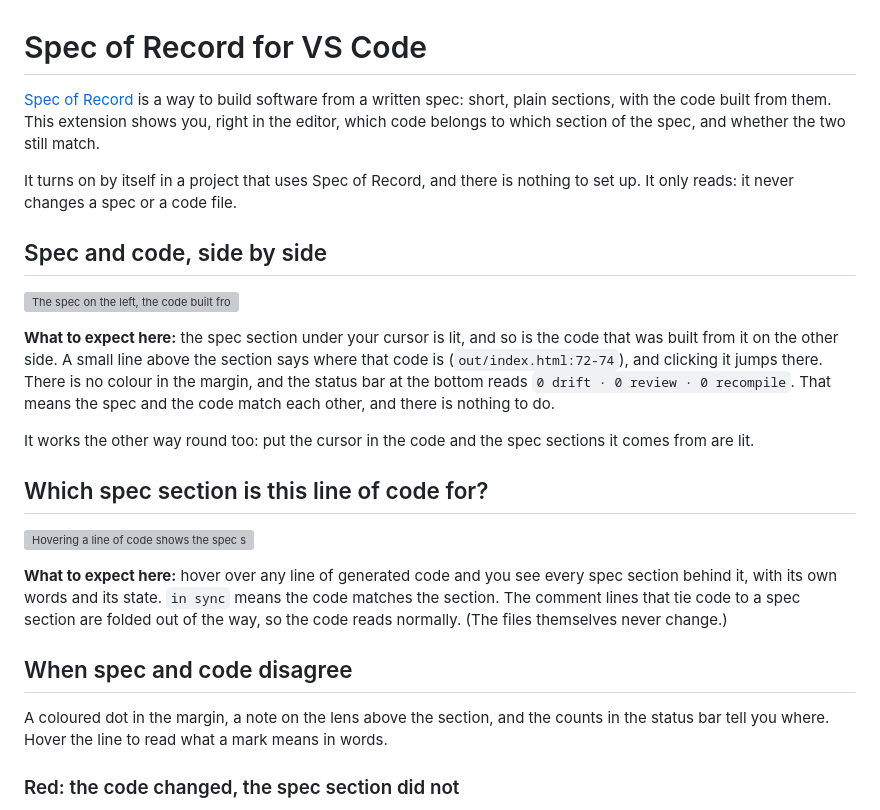
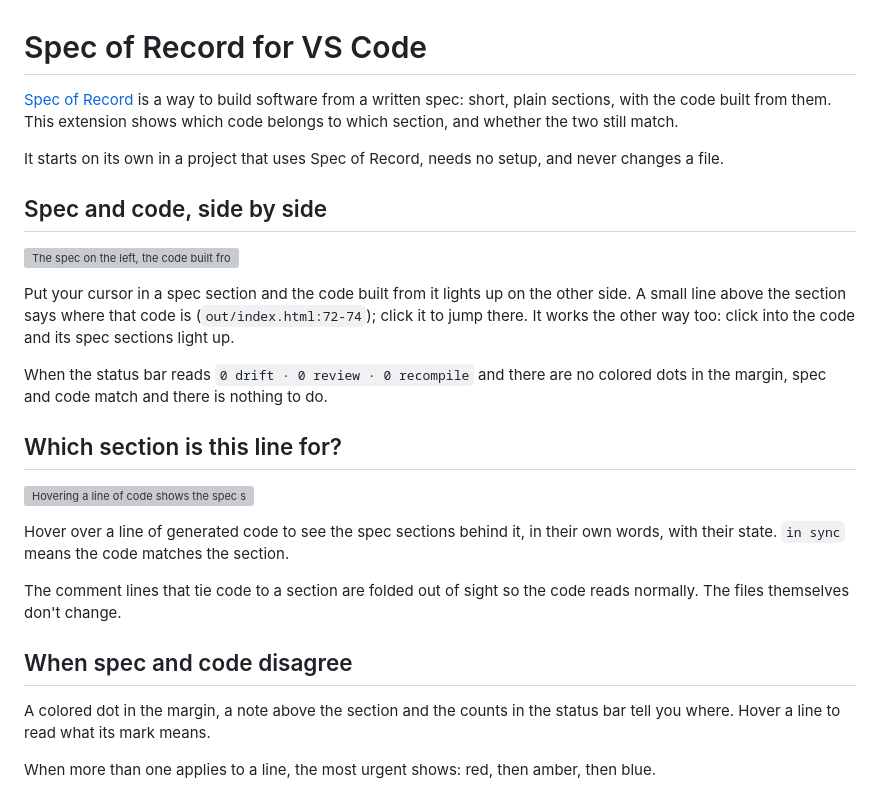
Before and after one commit to sebastianrath/specofrecord, a Markdown page: editors/vscode/README.md, the part around one of its changes. Drawn GitHub-style; grey boxes are pictures that could not be loaded.

```diff
--- a/editors/vscode/README.md
+++ b/editors/vscode/README.md
@@ -1,26 +1,28 @@
 # Spec of Record for VS Code
 
-[Spec of Record](https://specofrecord.org) is a way to build software from a written spec: short, plain sections, with the code built from them. This extension shows you, right in the editor, which code belongs to which section of the spec, and whether the two still match.
+[Spec of Record](https://specofrecord.org) is a way to build software from a written spec: short, plain sections, with the code built from them. This extension shows which code belongs to which section, and whether the two still match.
 
-It turns on by itself in a project that uses Spec of Record, and there is nothing to set up. It only reads: it never changes a spec or a code file.
+It starts on its own in a project that uses Spec of Record, needs no setup, and never changes a file.
 
 ## Spec and code, side by side
 
 ![The spec on the left, the code built from it on the right: the spec section under the cursor lights its code](images/overview.jpg)
 
-**What to expect here:** the spec section under your cursor is lit, and so is the code that was built from it on the other side. A small line above the section says where that code is (`out/index.html:72-74`), and clicking it jumps there. There is no colour in the margin, and the status bar at the bottom reads `0 drift · 0 review · 0 recompile`. That means the spec and the code match each other, and there is nothing to do.
+Put your cursor in a spec section and the code built from it lights up on the other side. A small line above the section says where that code is (`out/index.html:72-74`); click it to jump there. It works the other way too: click into the code and its spec sections light up.
 
-It works the other way round too: put the cursor in the code and the spec sections it comes from are lit.
+When the status bar reads `0 drift · 0 review · 0 recompile` and there are no colored dots in the margin, spec and code match and there is nothing to do.
 
-## Which spec section is this line of code for?
+## Which section is this line for?
 
 ![Hovering a line of code shows the spec sections behind it](images/hover.jpg)
 
-**What to expect here:** hover over any line of generated code and you see every spec section behind it, with its own words and its state. `in sync` means the code matches the section. The comment lines that tie code to a spec section are folded out of the way, so the code reads normally. (The files themselves never change.)
+Hover over a line of generated code to see the spec sections behind it, in their own words, with their state. `in sync` means the code matches the section.
+
+The comment lines that tie code to a section are folded out of sight so the code reads normally. The files themselves don't change.
 
 ## When spec and code disagree
 
-A coloured dot in the margin, a note on the lens above the section, and the counts in the status bar tell you where. Hover the line to read what a mark means in words.
+A colored dot in the margin, a note above the section and the counts in the status bar tell you where. Hover a line to read what its mark means.
 
-### Red: the code changed, the spec section did not
+When more than one applies to a line, the most urgent shows: red, then amber, then blue.
 
```
Also changed, not shown: other parts of editors/vscode/README.md (+26 -26 lines).
